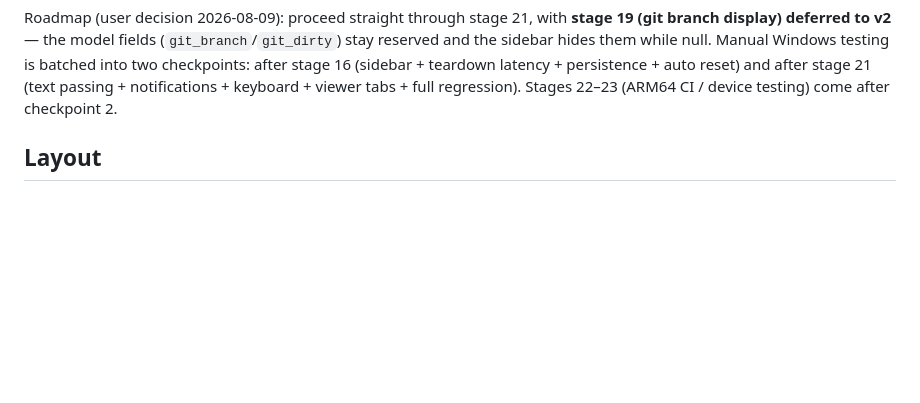
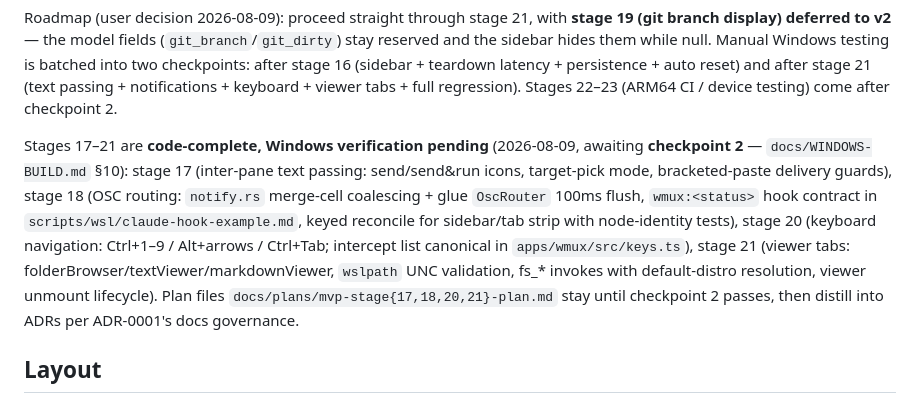
Before and after one commit to sjkwon-1023/winmux, a Markdown page: CLAUDE.md, the part around the change. Rendered like a GitHub page; blank space fills up the shorter version.

Commit message:
docs: record the code-complete state ahead of verification
Co-Authored-By: Claude Fable 5 <noreply@anthropic.com>

```diff
--- a/CLAUDE.md
+++ b/CLAUDE.md
@@ -29,6 +29,18 @@ reserved and the sidebar hides them while null. Manual Windows testing is batche
 two checkpoints: after stage 16 (sidebar + teardown latency + persistence + auto reset)
 and after stage 21 (text passing + notifications + keyboard + viewer tabs + full
 regression). Stages 22–23 (ARM64 CI / device testing) come after checkpoint 2.
+
+Stages 17–21 are **code-complete, Windows verification pending** (2026-08-09, awaiting
+**checkpoint 2** — `docs/WINDOWS-BUILD.md` §10): stage 17 (inter-pane text passing:
+send/send&run icons, target-pick mode, bracketed-paste delivery guards), stage 18 (OSC
+routing: `notify.rs` merge-cell coalescing + glue `OscRouter` 100ms flush,
+`wmux:<status>` hook contract in `scripts/wsl/claude-hook-example.md`, keyed reconcile
+for sidebar/tab strip with node-identity tests), stage 20 (keyboard navigation:
+Ctrl+1–9 / Alt+arrows / Ctrl+Tab; intercept list canonical in `apps/wmux/src/keys.ts`),
+stage 21 (viewer tabs: folderBrowser/textViewer/markdownViewer, `wslpath` UNC
+validation, fs_* invokes with default-distro resolution, viewer unmount lifecycle).
+Plan files `docs/plans/mvp-stage{17,18,20,21}-plan.md` stay until checkpoint 2 passes,
+then distill into ADRs per ADR-0001's docs governance.
 
 ## Layout
 
```
